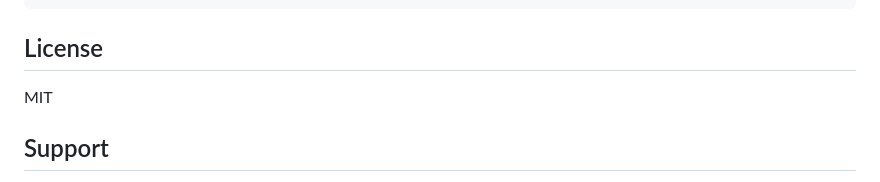
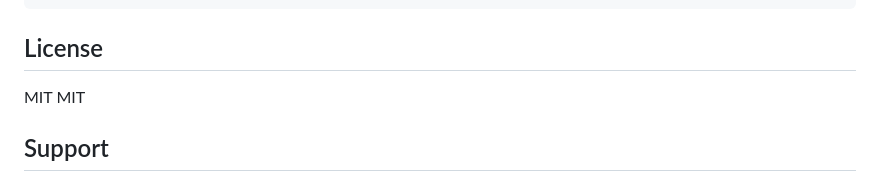
Before and after one commit to adityajkate/expense-monitoring-agent, a Markdown page: README.md, the part around the change. Drawn GitHub-style.

````diff
--- a/README.md
+++ b/README.md
@@ -248,7 +248,7 @@ python audit_trail.py
 ```
 
 ## License
-
+MIT
 MIT
 
 ## Support
````
